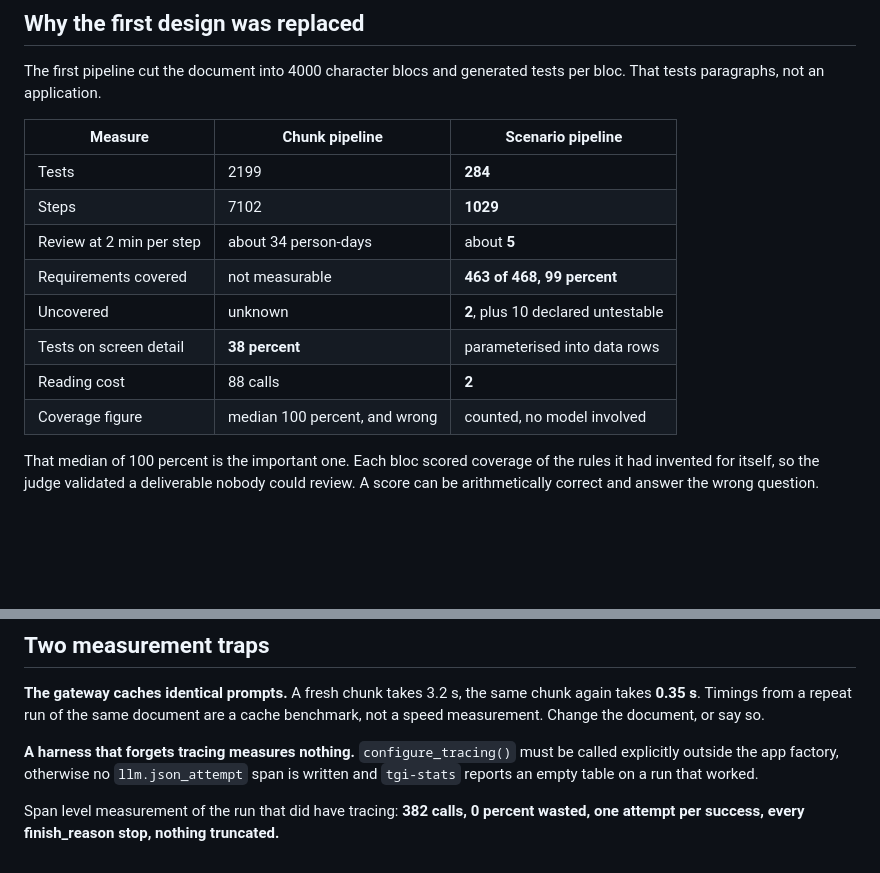
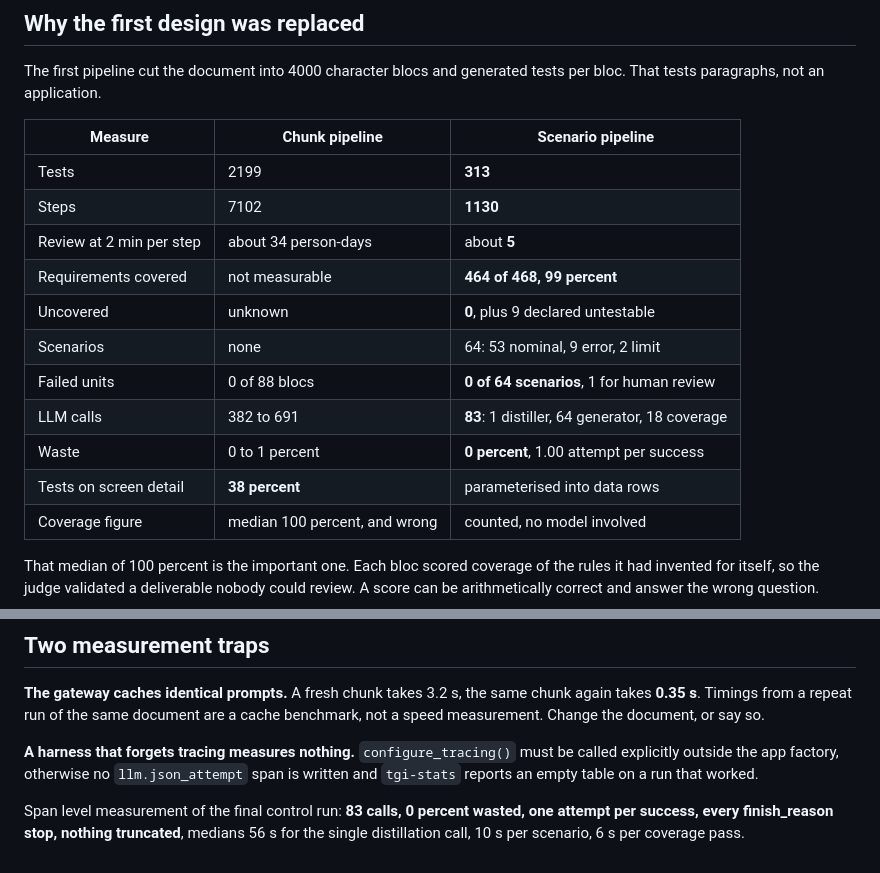
Before and after one commit to smorand/test-generation-interface, a Markdown page: .agent_docs/pipeline.md, 2 parts joined by grey strips. Rendered like a GitHub page; blank space fills up the shorter version.

```diff
--- a/.agent_docs/pipeline.md
+++ b/.agent_docs/pipeline.md
@@ -13,13 +13,16 @@ That tests paragraphs, not an application.
 
 | Measure | Chunk pipeline | Scenario pipeline |
 |---|---|---|
-| Tests | 2199 | **284** |
-| Steps | 7102 | **1029** |
+| Tests | 2199 | **313** |
+| Steps | 7102 | **1130** |
 | Review at 2 min per step | about 34 person-days | about **5** |
-| Requirements covered | not measurable | **463 of 468, 99 percent** |
-| Uncovered | unknown | **2**, plus 10 declared untestable |
+| Requirements covered | not measurable | **464 of 468, 99 percent** |
+| Uncovered | unknown | **0**, plus 9 declared untestable |
+| Scenarios | none | 64: 53 nominal, 9 error, 2 limit |
+| Failed units | 0 of 88 blocs | **0 of 64 scenarios**, 1 for human review |
+| LLM calls | 382 to 691 | **83**: 1 distiller, 64 generator, 18 coverage |
+| Waste | 0 to 1 percent | **0 percent**, 1.00 attempt per success |
 | Tests on screen detail | **38 percent** | parameterised into data rows |
-| Reading cost | 88 calls | **2** |
 | Coverage figure | median 100 percent, and wrong | counted, no model involved |
 
 That median of 100 percent is the important one. Each bloc scored coverage of the rules it
@@ -163,5 +166,6 @@ speed measurement. Change the document, or say so.
 explicitly outside the app factory, otherwise no `llm.json_attempt` span is written and
 `tgi-stats` reports an empty table on a run that worked.
 
-Span level measurement of the run that did have tracing: **382 calls, 0 percent wasted, one
-attempt per success, every finish_reason stop, nothing truncated.**
+Span level measurement of the final control run: **83 calls, 0 percent wasted, one attempt per
+success, every finish_reason stop, nothing truncated**, medians 56 s for the single distillation
+call, 10 s per scenario, 6 s per coverage pass.
```
Also changed, not shown: AGENTS.md (+3 -2 lines), README.md (+12 -8 lines).
